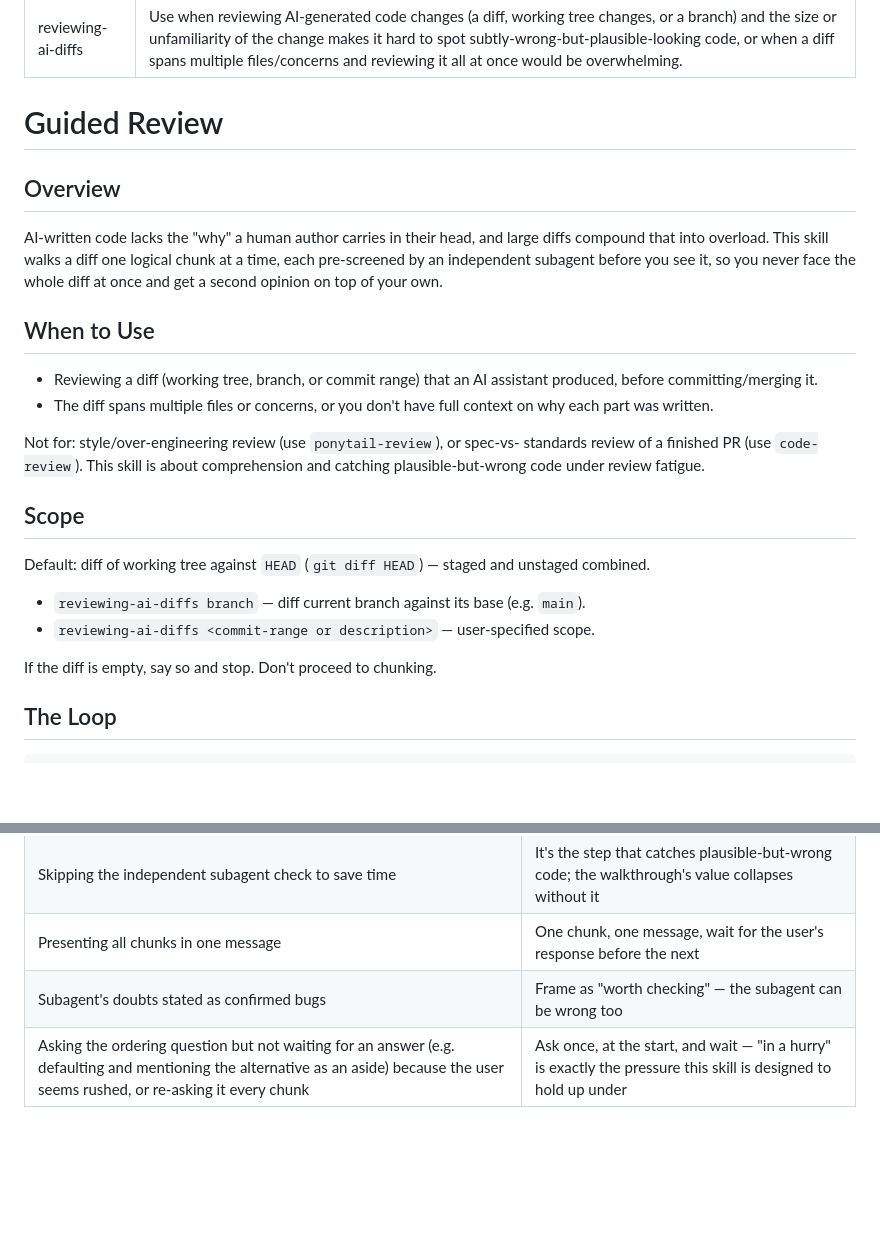
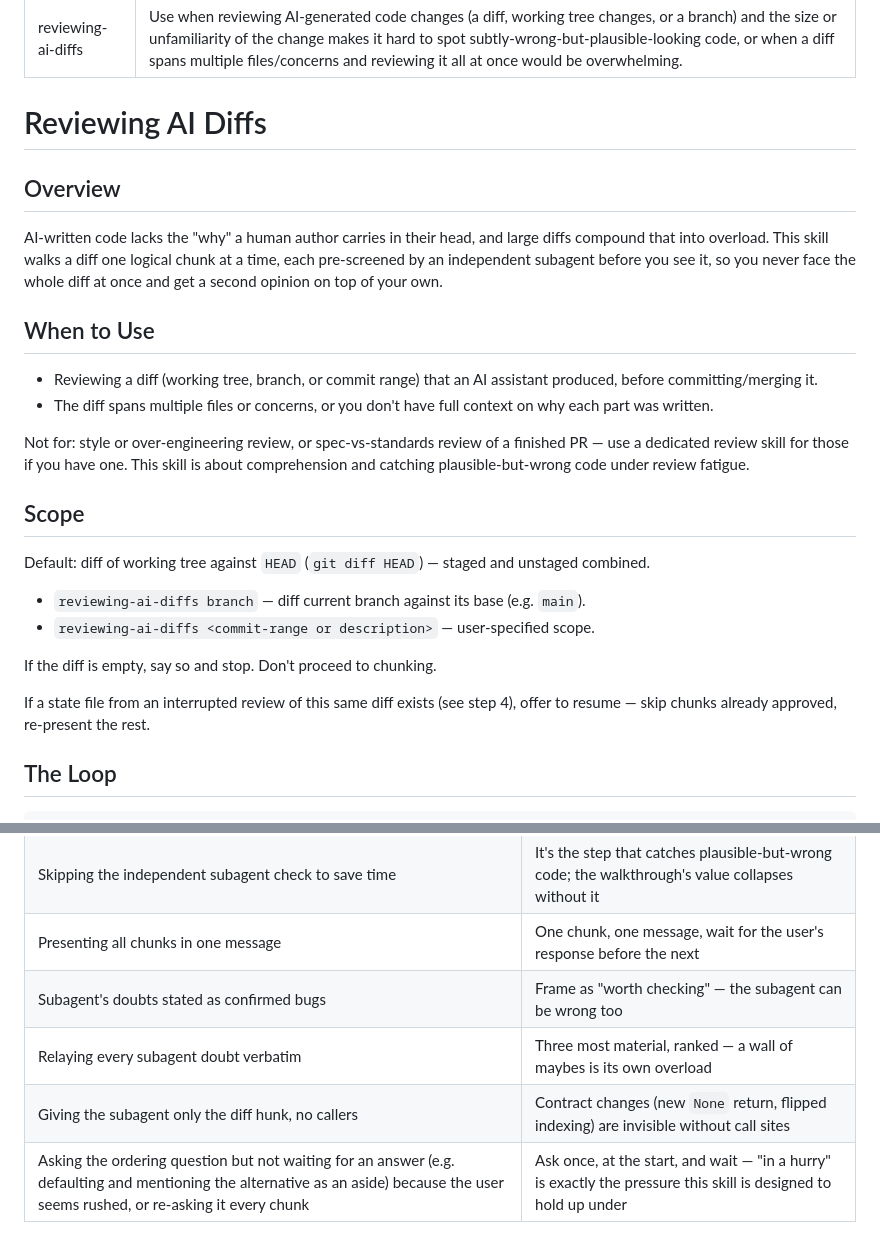
Before and after one commit to snehalvartak/pr-review, a Markdown page: skills/reviewing-ai-diffs/SKILL.md, 2 parts joined by grey strips. Rendered like a GitHub page; blank space fills up the shorter version.

```diff
--- a/skills/reviewing-ai-diffs/SKILL.md
+++ b/skills/reviewing-ai-diffs/SKILL.md
@@ -3,7 +3,7 @@ name: reviewing-ai-diffs
 description: Use when reviewing AI-generated code changes (a diff, working tree changes, or a branch) and the size or unfamiliarity of the change makes it hard to spot subtly-wrong-but-plausible-looking code, or when a diff spans multiple files/concerns and reviewing it all at once would be overwhelming.
 ---
 
-# Guided Review
+# Reviewing AI Diffs
 
 ## Overview
 
@@ -20,9 +20,10 @@ second opinion on top of your own.
 - The diff spans multiple files or concerns, or you don't have full context
   on why each part was written.
 
-Not for: style/over-engineering review (use `ponytail-review`), or spec-vs-
-standards review of a finished PR (use `code-review`). This skill is about
-comprehension and catching plausible-but-wrong code under review fatigue.
+Not for: style or over-engineering review, or spec-vs-standards review of a
+finished PR — use a dedicated review skill for those if you have one. This
+skill is about comprehension and catching plausible-but-wrong code under
+review fatigue.
 
 ## Scope
 
@@ -33,6 +34,10 @@ unstaged combined.
 - `reviewing-ai-diffs <commit-range or description>` — user-specified scope.
 
 If the diff is empty, say so and stop. Don't proceed to chunking.
+
+If a state file from an interrupted review of this same diff exists (see
+step 4), offer to resume — skip chunks already approved, re-present the
+rest.
 
 ## The Loop
 
@@ -138,4 +170,6 @@ deliverable.
 | Skipping the independent subagent check to save time | It's the step that catches plausible-but-wrong code; the walkthrough's value collapses without it |
 | Presenting all chunks in one message | One chunk, one message, wait for the user's response before the next |
 | Subagent's doubts stated as confirmed bugs | Frame as "worth checking" — the subagent can be wrong too |
+| Relaying every subagent doubt verbatim | Three most material, ranked — a wall of maybes is its own overload |
+| Giving the subagent only the diff hunk, no callers | Contract changes (new `None` return, flipped indexing) are invisible without call sites |
 | Asking the ordering question but not waiting for an answer (e.g. defaulting and mentioning the alternative as an aside) because the user seems rushed, or re-asking it every chunk | Ask once, at the start, and wait — "in a hurry" is exactly the pressure this skill is designed to hold up under |
```
Also changed, not shown: other parts of skills/reviewing-ai-diffs/SKILL.md (+40 -13 lines).
